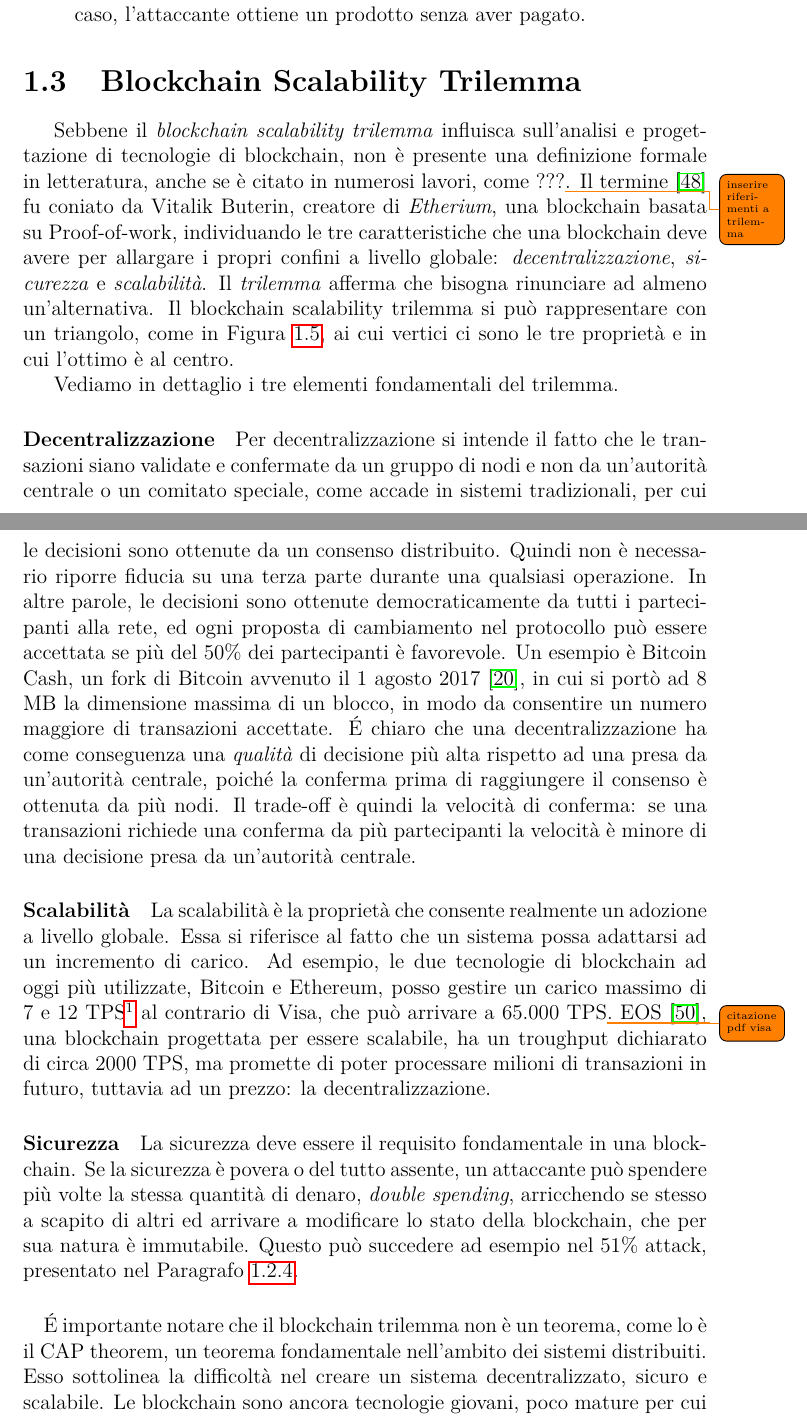
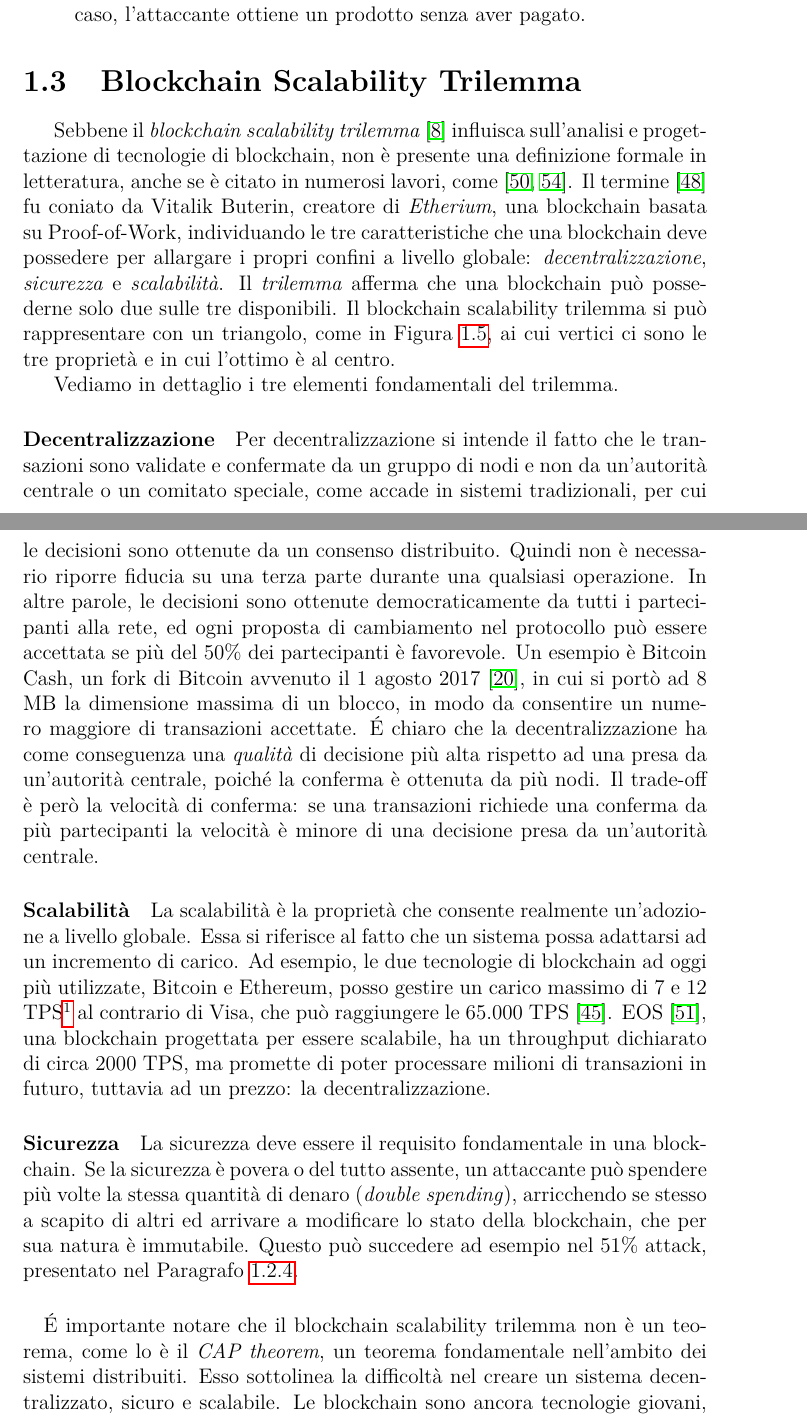
Before and after one commit to gmgigi96/ScalableBlockchain, a LaTeX book (master.tex, which reads 020-background.tex): two parts of pages 19 and 20 of 58 before the commit and two parts of pages 19 and 20 of 59 after it, joined at a grey line, cut so that both start at the same text. Compiled offline with pdfLaTeX.

Commit message:
rivisto trilemma

```diff
--- a/020-background.tex
+++ b/020-background.tex
@@ -164,7 +164,7 @@ L'\emph{eclipse attack} è un attacco perpetrato ai danni di una singola vittima
 
 
 \section{Blockchain Scalability Trilemma}
-Sebbene il \emph{blockchain scalability trilemma} influisca sull'analisi e progettazione di tecnologie di blockchain, non è presente una definizione formale in letteratura, anche se è citato in numerosi lavori, come ???\todo{inserire riferimenti a trilemma}. Il termine~\cite{ethfaqsharding} fu coniato da Vitalik Buterin, creatore di \emph{Etherium}, una blockchain basata su Proof-of-work, individuando le tre caratteristiche che una blockchain deve avere per allargare i propri confini a livello globale: \emph{decentralizzazione}, \emph{sicurezza} e \emph{scalabilità}. Il \emph{trilemma} afferma che bisogna rinunciare ad almeno un'alternativa. Il blockchain scalability trilemma si può rappresentare con un triangolo, come in Figura~\ref{fig:trilemma}, ai cui vertici ci sono le tre proprietà e in cui l'ottimo è al centro.
+Sebbene il \emph{blockchain scalability trilemma}~\cite{trilemma1} influisca sull'analisi e progettazione di tecnologie di blockchain, non è presente una definizione formale in letteratura, anche se è citato in numerosi lavori, come~\cite{xie2019survey, zhou2020solutions}. Il termine~\cite{sharding2020site} fu coniato da Vitalik Buterin, creatore di \emph{Etherium}, una blockchain basata su Proof-of-Work, individuando le tre caratteristiche che una blockchain deve possedere per allargare i propri confini a livello globale: \emph{decentralizzazione}, \emph{sicurezza} e \emph{scalabilità}. Il \emph{trilemma} afferma che una blockchain può possederne solo due sulle tre disponibili. Il blockchain scalability trilemma si può rappresentare con un triangolo, come in Figura~\ref{fig:trilemma}, ai cui vertici ci sono le tre proprietà e in cui l'ottimo è al centro.
 
 \begin{figure}
 	\centering
@@ -176,18 +176,18 @@ Sebbene il \emph{blockchain scalability trilemma} influisca sull'analisi e proge
 Vediamo in dettaglio i tre elementi fondamentali del trilemma.
 
 \paragraph{Decentralizzazione}
-Per decentralizzazione si intende il fatto che le transazioni siano validate e confermate da un gruppo di nodi e non da un'autorità centrale o un comitato speciale, come accade in sistemi tradizionali, per cui le decisioni sono ottenute da un consenso distribuito. Quindi non è necessario riporre fiducia su una terza parte durante una qualsiasi operazione. In altre parole, le decisioni sono ottenute democraticamente da tutti i partecipanti alla rete, ed ogni proposta di cambiamento nel protocollo può essere accettata se più del 50\% dei partecipanti è favorevole. Un esempio è Bitcoin Cash, un fork di Bitcoin avvenuto il 1 agosto 2017~\cite{bcash}, in cui si portò ad 8 MB la dimensione massima di un blocco, in modo da consentire un numero maggiore di transazioni accettate.
-\'E chiaro che una decentralizzazione ha come conseguenza una \emph{qualità} di decisione più alta rispetto ad una presa da un'autorità centrale, poiché la conferma prima di raggiungere il consenso è ottenuta da più nodi. Il trade-off è quindi la velocità di conferma: se una transazioni richiede una conferma da più partecipanti la velocità è minore di una decisione presa da un'autorità centrale.
+Per decentralizzazione si intende il fatto che le transazioni sono validate e confermate da un gruppo di nodi e non da un'autorità centrale o un comitato speciale, come accade in sistemi tradizionali, per cui le decisioni sono ottenute da un consenso distribuito. Quindi non è necessario riporre fiducia su una terza parte durante una qualsiasi operazione. In altre parole, le decisioni sono ottenute democraticamente da tutti i partecipanti alla rete, ed ogni proposta di cambiamento nel protocollo può essere accettata se più del 50\% dei partecipanti è favorevole. Un esempio è Bitcoin Cash, un fork di Bitcoin avvenuto il 1 agosto 2017~\cite{bcash}, in cui si portò ad 8 MB la dimensione massima di un blocco, in modo da consentire un numero maggiore di transazioni accettate.
+\'E chiaro che la decentralizzazione ha come conseguenza una \emph{qualità} di decisione più alta rispetto ad una presa da un'autorità centrale, poiché la conferma è ottenuta da più nodi. Il trade-off è però la velocità di conferma: se una transazioni richiede una conferma da più partecipanti la velocità è minore di una decisione presa da un'autorità centrale.
 
 \paragraph{Scalabilità}
-La scalabilità è la proprietà che consente realmente un adozione a livello globale. Essa si riferisce al fatto che un sistema possa adattarsi ad un incremento di carico. Ad esempio, le due tecnologie di blockchain ad oggi più utilizzate, Bitcoin e Ethereum, posso gestire un carico massimo di 7 e 12 TPS\footnote{TPS = transazioni al secondo}
-al contrario di Visa, che può arrivare a 65.000 TPS\todo{citazione pdf visa}. EOS~\cite{xu2018eos}, una blockchain progettata per essere scalabile, ha un troughput dichiarato di circa 2000 TPS, ma promette di poter processare milioni di transazioni in futuro, tuttavia ad un prezzo: la decentralizzazione.
+La scalabilità è la proprietà che consente realmente un'adozione a livello globale. Essa si riferisce al fatto che un sistema possa adattarsi ad un incremento di carico. Ad esempio, le due tecnologie di blockchain ad oggi più utilizzate, Bitcoin e Ethereum, posso gestire un carico massimo di 7 e 12 TPS\footnote{TPS = transazioni al secondo}
+al contrario di Visa, che può raggiungere le 65.000 TPS~\cite{visatps}. EOS~\cite{xu2018eos}, una blockchain progettata per essere scalabile, ha un throughput dichiarato di circa 2000 TPS, ma promette di poter processare milioni di transazioni in futuro, tuttavia ad un prezzo: la decentralizzazione.
 
 \paragraph{Sicurezza}
-La sicurezza deve essere il requisito fondamentale in una blockchain. Se la sicurezza è povera o del tutto assente, un attaccante può spendere più volte la stessa quantità di denaro, \emph{double spending}, arricchendo se stesso a scapito di altri ed arrivare a modificare lo stato della blockchain, che per sua natura è immutabile. Questo può succedere ad esempio nel 51\% attack, presentato nel Paragrafo~\ref{attacks}.
+La sicurezza deve essere il requisito fondamentale in una blockchain. Se la sicurezza è povera o del tutto assente, un attaccante può spendere più volte la stessa quantità di denaro (\emph{double spending}), arricchendo se stesso a scapito di altri ed arrivare a modificare lo stato della blockchain, che per sua natura è immutabile. Questo può succedere ad esempio nel 51\% attack, presentato nel Paragrafo~\ref{attacks}.
 
 \paragraph*{}
-\'E importante notare che il blockchain trilemma non è un teorema, come lo è il CAP theorem, un teorema fondamentale nell'ambito dei sistemi distribuiti. Esso sottolinea la difficoltà nel creare un sistema decentralizzato, sicuro e scalabile. Le blockchain sono ancora tecnologie giovani, poco mature per cui c'è ancora tanta strada da fare, in grado di migliorare ciò che già è stato fatto. Bitcoin, ad esempio, è una blockchain altamente sicura e decentralizzata, ma non scalabile: il numero di transazioni massime supportate è infatti di 7 TPS. Sebbene, non sarà utilizzabile a livello globale come unica valuta, rappresenta sicuramente un punto di svolta, dimostrando che una criptovaluta digitale in un sistema P2P, in cui non è necessario riporre la fiducia su un'autorità centrale o si è soggetti a regole imposte dalla medesima, è possibile e attuabile in pratica.
+\'E importante notare che il blockchain scalability trilemma non è un teorema, come lo è il \textit{CAP theorem}, un teorema fondamentale nell'ambito dei sistemi distribuiti. Esso sottolinea la difficoltà nel creare un sistema decentralizzato, sicuro e scalabile. Le blockchain sono ancora tecnologie giovani, poco mature per cui c'è ancora tanta strada da fare, in grado di migliorare ciò che già è stato fatto. Bitcoin, ad esempio, è una blockchain altamente sicura e decentralizzata, ma non scalabile: il numero di transazioni massime supportate è infatti di 7 TPS. Sebbene, non sarà utilizzabile a livello globale come unica valuta, rappresenta nella storia dell'informatica un punto di svolta, dimostrando che una cripto-valuta digitale in un sistema P2P, in cui non è necessario riporre la fiducia su un'autorità centrale o si è soggetti a regole imposte dalla medesima, è possibile e attuabile in pratica.
 
 
 \section{Strutture dati autenticate}\label{sec:ads}
```
Also changed, not shown: bibliografia.bib (+28 -5 lines).
